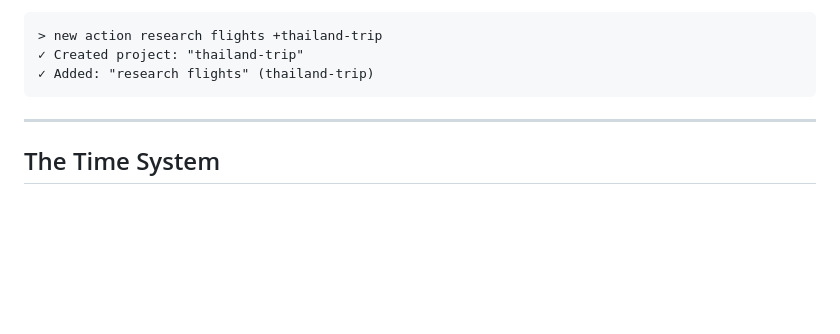
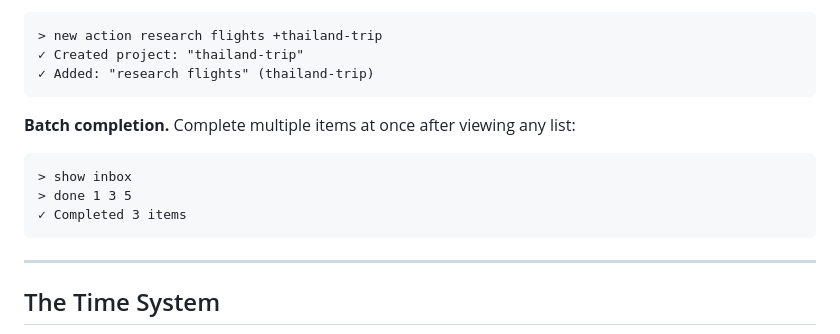
Before and after one commit to JussaMouse/bartleby, a Markdown page: README.md, the part around the change. GitHub-like rendering; blank space fills up the shorter version.

Commit message:
docs: batch completion (done 1 2 3) in README and COMMANDS

````diff
--- a/README.md
+++ b/README.md
@@ -317,6 +317,13 @@ edit scr[TAB] @ho[TAB] +20[TAB]  →  edit screenshot tax form @home +2025-taxes
 > new action research flights +thailand-trip
 ✓ Created project: "thailand-trip"
 ✓ Added: "research flights" (thailand-trip)
+```
+
+**Batch completion.** Complete multiple items at once after viewing any list:
+```
+> show inbox
+> done 1 3 5
+✓ Completed 3 items
 ```
 
 ---
````
Also changed, not shown: COMMANDS.md (+1 -0 lines).
